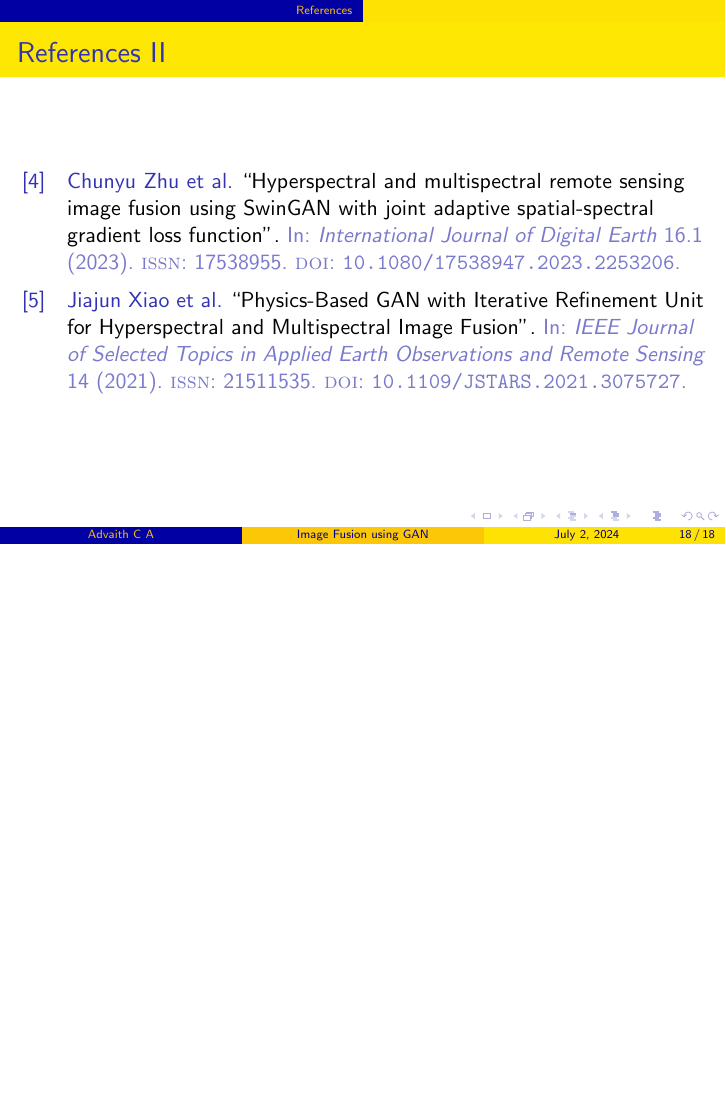
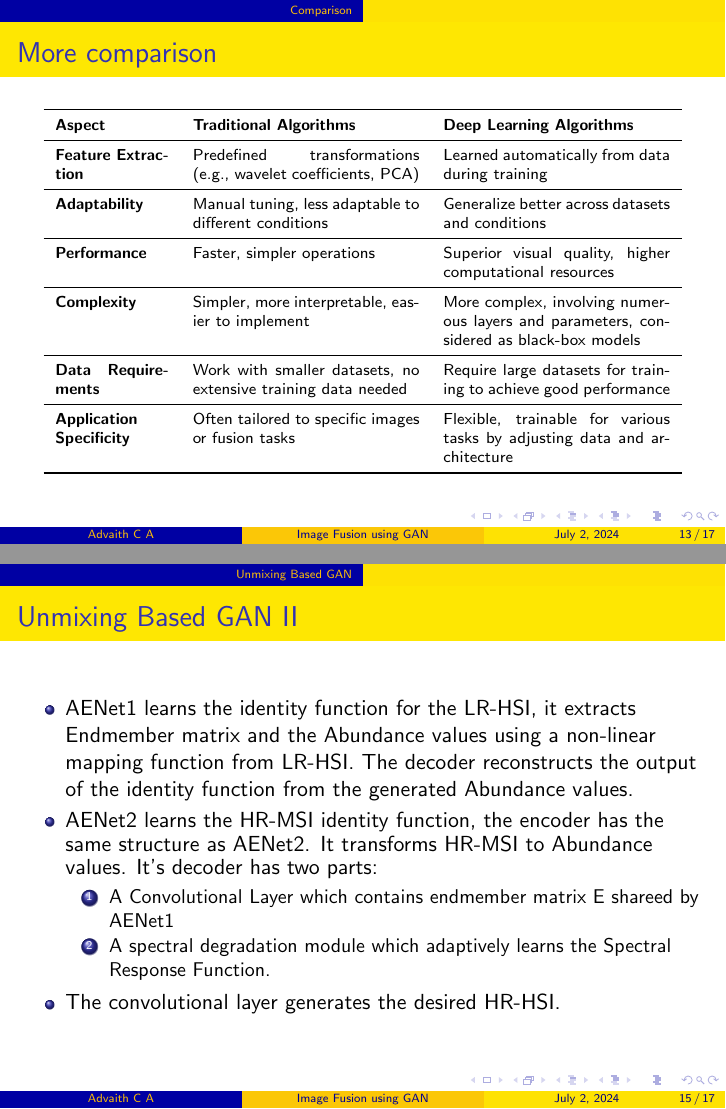
Before and after one commit to rsthugger/latex_repo, LaTeX slides (texFiles/CSPPT.tex): page 18 of 18 before the commit and pages 13 and 15 of 17 after it, the two joined at a grey line, the shorter picture padded with empty space. Compiled offline with pdfLaTeX.

Commit message:
Update CSPPT.tex

```diff
--- a/texFiles/CSPPT.tex
+++ b/texFiles/CSPPT.tex
@@ -119,28 +119,46 @@
         \label{table:tab-1}
     \end{table}
 \end{frame}
-\begin{frame}[allowframebreaks]{More comparison}
-    \begin{table}[ht]
+\begin{frame}{More comparison}
+    \begin{table}[h!]
         \centering
-        \begin{longtable}{p{2cm}  p{4cm} p{4cm}}
+        \scriptsize % Reduce font size
+        \begin{longtable}{p{2cm} p{4cm} p{4cm}}
             \toprule
             \textbf{Aspect} & \textbf{Traditional Algorithms} & \textbf{Deep Learning Algorithms} \\
             \midrule
-            \textbf{Feature Extraction} & Predefined mathematical transformations (e.g., wavelet coefficients, PCA components) & Learned automatically from data during training \\
+            \textbf{Feature Extraction} & Predefined transformations (e.g., wavelet coefficients, PCA) & Learned automatically from data during training \\
             \midrule
-            \textbf{Adaptability} & Manual tuning of parameters, less adaptable to different types of images and conditions & Generalize better across different datasets and conditions \\
+            \textbf{Adaptability} & Manual tuning, less adaptable to different conditions & Generalize better across datasets and conditions \\
             \midrule
-            \textbf{Performance} & Faster to compute, simpler operations & Superior visual quality and information preservation, higher computational resources \\
+            \textbf{Performance} & Faster, simpler operations & Superior visual quality, higher computational resources \\
             \midrule
-            \textbf{Complexity} & Simpler and more interpretable, easier to implement and understand & More complex, involving numerous layers and parameters, considered as black-box models \\
+            \textbf{Complexity} & Simpler, more interpretable, easier to implement & More complex, involving numerous layers and parameters, considered as black-box models \\
             \midrule
-            \textbf{Data Requirements} & Can work with smaller datasets, no extensive training data needed & Require large datasets for training to achieve good performance \\
+            \textbf{Data Requirements} & Work with smaller datasets, no extensive training data needed & Require large datasets for training to achieve good performance \\
             \midrule
-            \textbf{Application Specificity} & Often tailored to specific types of images or specific fusion tasks & Flexible, can be trained for various fusion tasks by adjusting training data and network architecture \\
+            \textbf{Application Specificity} & Often tailored to specific images or fusion tasks & Flexible, trainable for various tasks by adjusting data and architecture \\
             \bottomrule
         \end{longtable}
-        \label{tab:fusion_comparison}
     \end{table}
+\end{frame}
+\section{Unmixing Based GAN}
+\begin{frame}[allowframebreaks]{Unmixing Based GAN}
+    \begin{itemize}
+        \item Su et al. \cite{Su2023} refers to a Generative Adversarial Network that makes use of Spectral Unmixing and degradation for performing Image fusion.
+        \item They formulate the problem as estimation of a high resolution hyperspectral image (\textit{HR-HSI}) given a high resolution multispectral image (\textit{HR-MSI}) and low resolution hyperspectral image (\textit{LR-HSI}).
+        \item The required HR-HSI is a spectrally degraded version of HR-MSI, and a spatially degraded version of LR-HSI.
+        \item Therefore, the problem becomes estimating the degradation parameters from the inputs, along with the Abundance values and Endmembers.
+        \item A GAN that has one Generator and two discriminators is designed.
+        \item The generator makes use of two Autoencoder networks (AENet1 and AENet2).
+        \item AENet1 learns the identity function for the LR-HSI, it extracts Endmember matrix and the Abundance values using a non-linear mapping function from LR-HSI. The decoder reconstructs the output of the identity function from the generated Abundance values.
+        \item AENet2 learns the HR-MSI identity function, the encoder has the same structure as AENet2. It transforms HR-MSI to Abundance values. It's decoder has two parts:
+        \begin{enumerate}
+            \item A Convolutional Layer which contains endmember matrix E shareed by AENet1
+            \item A spectral degradation module which adaptively learns the Spectral Response Function.
+        \end{enumerate}
+        \item The convolutional layer generates the desired HR-HSI.
+    \end{itemize}
 \end{frame}
 \section{References}
 \begin{frame}[allowframebreaks]{References}
```
